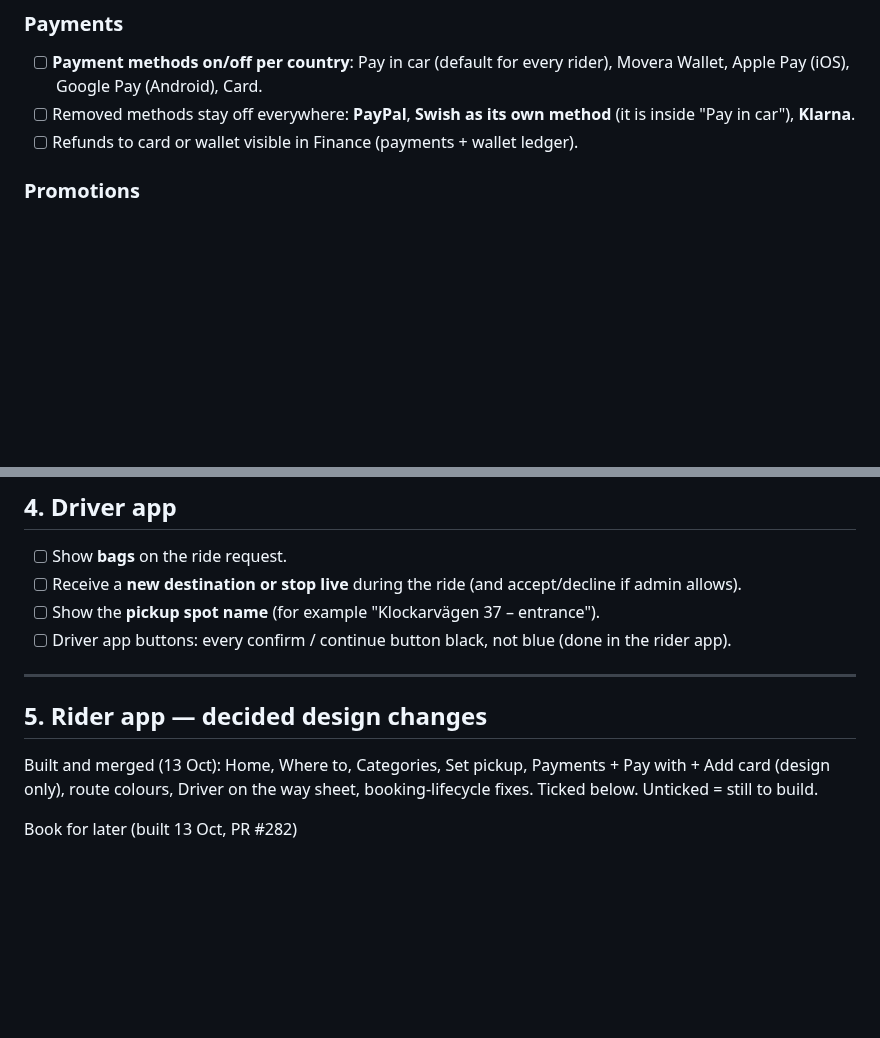
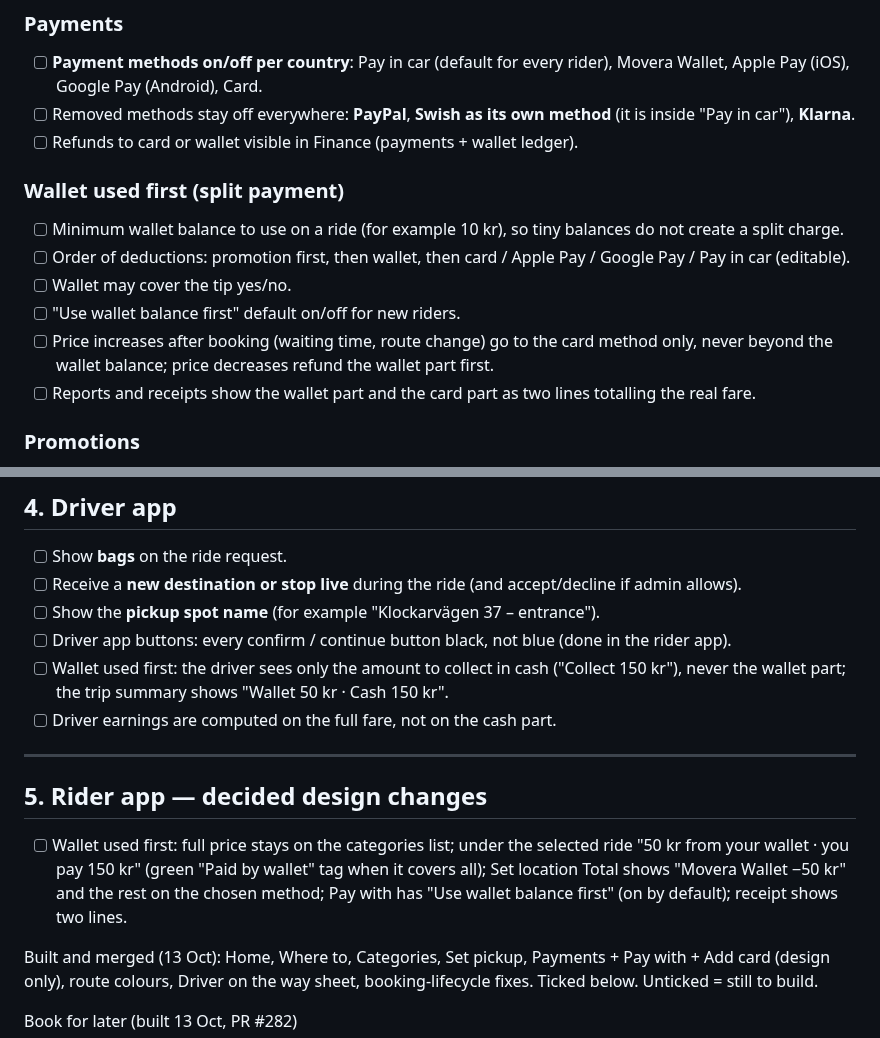
Before and after one commit to baccarisverige-ux/Admin-panel-movera, a Markdown page: LATER_JOB.md, 2 parts joined by grey strips. Drawn GitHub-style; blank space fills up the shorter version.

Commit message:
Later job: wallet used first — admin settings, driver app, rider design
Co-Authored-By: Claude Fable 5.1 <noreply@anthropic.com>
Claude-Session: https://claude.ai/code/session_01FgQV2pYWRjxuuDCr4AXQGz

```diff
--- a/LATER_JOB.md
+++ b/LATER_JOB.md
@@ -24,6 +24,14 @@ Rule: whenever the owner says **"add to later job"**, Claude adds the item here
       Apple Pay (iOS), Google Pay (Android), Card.
 - [ ] Removed methods stay off everywhere: **PayPal**, **Swish as its own method** (it is inside "Pay in car"), **Klarna**.
 - [ ] Refunds to card or wallet visible in Finance (payments + wallet ledger).
+
+### Wallet used first (split payment)
+- [ ] Minimum wallet balance to use on a ride (for example 10 kr), so tiny balances do not create a split charge.
+- [ ] Order of deductions: promotion first, then wallet, then card / Apple Pay / Google Pay / Pay in car (editable).
+- [ ] Wallet may cover the tip yes/no.
+- [ ] "Use wallet balance first" default on/off for new riders.
+- [ ] Price increases after booking (waiting time, route change) go to the card method only, never beyond the wallet balance; price decreases refund the wallet part first.
+- [ ] Reports and receipts show the wallet part and the card part as two lines totalling the real fare.
 
 ### Promotions
 - [ ] Rider promotion ticket ("30% off your next 5 rides") reads rides left + end date from the admin promotion
@@ -89,10 +97,14 @@ Rule: whenever the owner says **"add to later job"**, Claude adds the item here
 - [ ] Receive a **new destination or stop live** during the ride (and accept/decline if admin allows).
 - [ ] Show the **pickup spot name** (for example "Klockarvägen 37 – entrance").
 - [ ] Driver app buttons: every confirm / continue button black, not blue (done in the rider app).
+- [ ] Wallet used first: the driver sees only the amount to collect in cash ("Collect 150 kr"), never the wallet part; the trip summary shows "Wallet 50 kr · Cash 150 kr".
+- [ ] Driver earnings are computed on the full fare, not on the cash part.
 
 ---
 
 ## 5. Rider app — decided design changes
+
+- [ ] Wallet used first: full price stays on the categories list; under the selected ride "50 kr from your wallet · you pay 150 kr" (green "Paid by wallet" tag when it covers all); Set location Total shows "Movera Wallet −50 kr" and the rest on the chosen method; Pay with has "Use wallet balance first" (on by default); receipt shows two lines.
 
 Built and merged (13 Oct): Home, Where to, Categories, Set pickup, Payments + Pay with + Add card (design only),
 route colours, Driver on the way sheet, booking-lifecycle fixes. Ticked below. Unticked = still to build.
```
